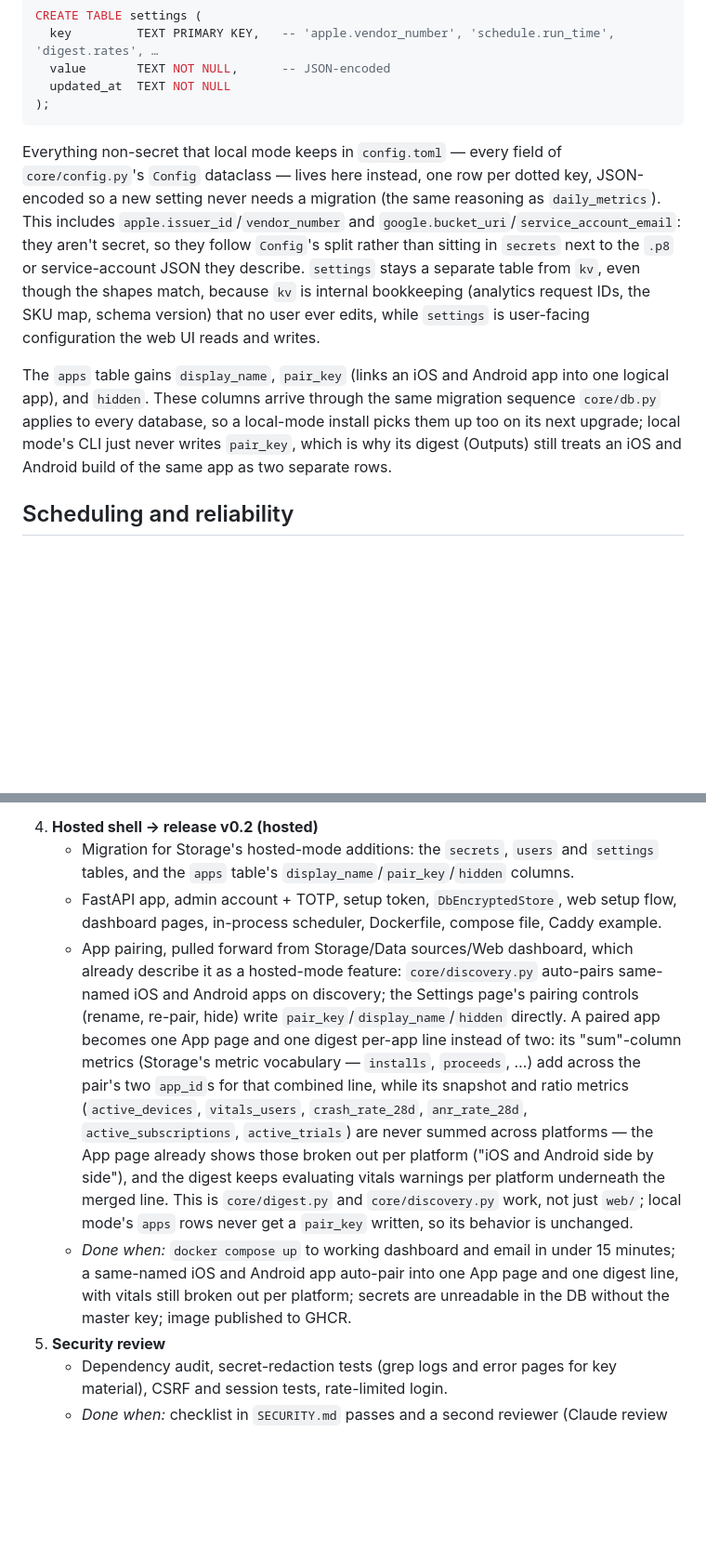
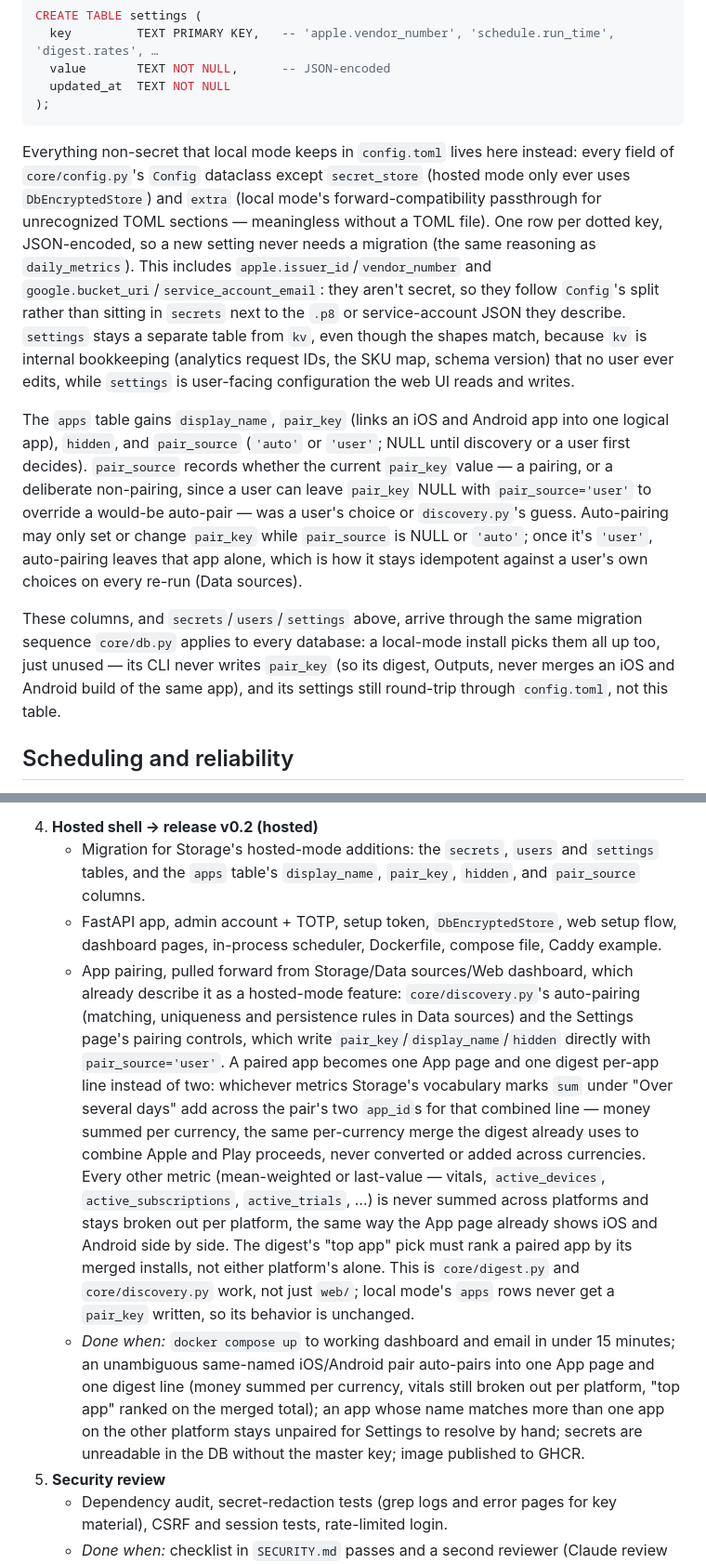
Before and after one commit to romol4/storepulse, a Markdown page: docs/SPEC.md, 2 parts joined by grey strips. Shown at 93% size. Rendered like a GitHub page; blank space fills up the shorter version.

Commit message:
docs: address review — pairing needs uniqueness, persistence, and per-currency sums
Review on PR #7 (0c07207) found the app-pairing text wasn't codeable
as written:

- "Same name" auto-pairing had no rule for a name that matches more
  than one app on a platform (the live account has two Android apps
  both called "Bus Wise") or for surviving discovery's daily re-run
  without clobbering a user's manual pairing/un-pairing. Data sources
  now requires a 1:1 normalized-name match, and Storage adds
  `apps.pair_source` ('auto'/'user') so auto-pairing never overwrites
  a user's own choice, including a deliberate non-pairing.
- "Sum across the pair" for money metrics could be read as one
  cross-currency total. Phase 4 now says summed per currency,
  matching the digest's existing Apple/Play proceeds merge.
- Outputs still said local mode's apps table lacked `pair_key`,
  contradicting Storage's "every database gets the same migration."
  Reworded to match: same column, local mode just never writes it.
- The never-summed metric list in Phase 4 was hand-enumerated and
  already missing crash_rate/anr_rate. Replaced with a rule derived
  from Storage's vocabulary table ("Over several days" != sum) so it
  can't drift as metrics are added.
- Excluded Config.secret_store and .extra from what settings holds.
- Noted the digest's "top app" pick must rank a paired app by its
  merged installs, not either platform's alone.

Co-Authored-By: Claude Sonnet 5 <noreply@anthropic.com>
Claude-Session: https://claude.ai/code/session_01PDqfSwMpXJWveGEt7jR8N6

````diff
--- a/docs/SPEC.md
+++ b/docs/SPEC.md
@@ -250,9 +250,11 @@ CREATE TABLE settings (
 );
 ```
 
-Everything non-secret that local mode keeps in `config.toml` — every field of `core/config.py`'s `Config` dataclass — lives here instead, one row per dotted key, JSON-encoded so a new setting never needs a migration (the same reasoning as `daily_metrics`). This includes `apple.issuer_id`/`vendor_number` and `google.bucket_uri`/`service_account_email`: they aren't secret, so they follow `Config`'s split rather than sitting in `secrets` next to the `.p8` or service-account JSON they describe. `settings` stays a separate table from `kv`, even though the shapes match, because `kv` is internal bookkeeping (analytics request IDs, the SKU map, schema version) that no user ever edits, while `settings` is user-facing configuration the web UI reads and writes.
+Everything non-secret that local mode keeps in `config.toml` lives here instead: every field of `core/config.py`'s `Config` dataclass except `secret_store` (hosted mode only ever uses `DbEncryptedStore`) and `extra` (local mode's forward-compatibility passthrough for unrecognized TOML sections — meaningless without a TOML file). One row per dotted key, JSON-encoded, so a new setting never needs a migration (the same reasoning as `daily_metrics`). This includes `apple.issuer_id`/`vendor_number` and `google.bucket_uri`/`service_account_email`: they aren't secret, so they follow `Config`'s split rather than sitting in `secrets` next to the `.p8` or service-account JSON they describe. `settings` stays a separate table from `kv`, even though the shapes match, because `kv` is internal bookkeeping (analytics request IDs, the SKU map, schema version) that no user ever edits, while `settings` is user-facing configuration the web UI reads and writes.
 
-The `apps` table gains `display_name`, `pair_key` (links an iOS and Android app into one logical app), and `hidden`. These columns arrive through the same migration sequence `core/db.py` applies to every database, so a local-mode install picks them up too on its next upgrade; local mode's CLI just never writes `pair_key`, which is why its digest (Outputs) still treats an iOS and Android build of the same app as two separate rows.
+The `apps` table gains `display_name`, `pair_key` (links an iOS and Android app into one logical app), `hidden`, and `pair_source` (`'auto'` or `'user'`; NULL until discovery or a user first decides). `pair_source` records whether the current `pair_key` value — a pairing, or a deliberate non-pairing, since a user can leave `pair_key` NULL with `pair_source='user'` to override a would-be auto-pair — was a user's choice or `discovery.py`'s guess. Auto-pairing may only set or change `pair_key` while `pair_source` is NULL or `'auto'`; once it's `'user'`, auto-pairing leaves that app alone, which is how it stays idempotent against a user's own choices on every re-run (Data sources).
+
+These columns, and `secrets`/`users`/`settings` above, arrive through the same migration sequence `core/db.py` applies to every database: a local-mode install picks them all up too, just unused — its CLI never writes `pair_key` (so its digest, Outputs, never merges an iOS and Android build of the same app), and its settings still round-trip through `config.toml`, not this table.
 
 ## Scheduling and reliability
 
@@ -376,10 +378,10 @@ Local mode ships first as v0.1 because it is the core plus a CLI; hosted mode wr
 - *Done when:* fixture-driven parser and mapping tests hit exact, hand-verified totals for both reports, and re-runs don't change row counts. Comparing `active_subscriptions`/`active_trials` against App Store Connect's Subscriptions dashboard is deferred to whenever a subscription-bearing app is available to dogfood against — LogicFT's FT apps have no confirmed subscription products today.
 
 4. **Hosted shell → release v0.2 (hosted)**
-   - Migration for Storage's hosted-mode additions: the `secrets`, `users` and `settings` tables, and the `apps` table's `display_name`/`pair_key`/`hidden` columns.
+   - Migration for Storage's hosted-mode additions: the `secrets`, `users` and `settings` tables, and the `apps` table's `display_name`, `pair_key`, `hidden`, and `pair_source` columns.
    - FastAPI app, admin account + TOTP, setup token, `DbEncryptedStore`, web setup flow, dashboard pages, in-process scheduler, Dockerfile, compose file, Caddy example.
-   - App pairing, pulled forward from Storage/Data sources/Web dashboard, which already describe it as a hosted-mode feature: `core/discovery.py` auto-pairs same-named iOS and Android apps on discovery; the Settings page's pairing controls (rename, re-pair, hide) write `pair_key`/`display_name`/`hidden` directly. A paired app becomes one App page and one digest per-app line instead of two: its "sum"-column metrics (Storage's metric vocabulary — `installs`, `proceeds`, …) add across the pair's two `app_id`s for that combined line, while its snapshot and ratio metrics (`active_devices`, `vitals_users`, `crash_rate_28d`, `anr_rate_28d`, `active_subscriptions`, `active_trials`) are never summed across platforms — the App page already shows those broken out per platform ("iOS and Android side by side"), and the digest keeps evaluating vitals warnings per platform underneath the merged line. This is `core/digest.py` and `core/discovery.py` work, not just `web/`; local mode's `apps` rows never get a `pair_key` written, so its behavior is unchanged.
-   - *Done when:* `docker compose up` to working dashboard and email in under 15 minutes; a same-named iOS and Android app auto-pair into one App page and one digest line, with vitals still broken out per platform; secrets are unreadable in the DB without the master key; image published to GHCR.
+   - App pairing, pulled forward from Storage/Data sources/Web dashboard, which already describe it as a hosted-mode feature: `core/discovery.py`'s auto-pairing (matching, uniqueness and persistence rules in Data sources) and the Settings page's pairing controls, which write `pair_key`/`display_name`/`hidden` directly with `pair_source='user'`. A paired app becomes one App page and one digest per-app line instead of two: whichever metrics Storage's vocabulary marks `sum` under "Over several days" add across the pair's two `app_id`s for that combined line — money summed per currency, the same per-currency merge the digest already uses to combine Apple and Play proceeds, never converted or added across currencies. Every other metric (mean-weighted or last-value — vitals, `active_devices`, `active_subscriptions`, `active_trials`, …) is never summed across platforms and stays broken out per platform, the same way the App page already shows iOS and Android side by side. The digest's "top app" pick must rank a paired app by its merged installs, not either platform's alone. This is `core/digest.py` and `core/discovery.py` work, not just `web/`; local mode's `apps` rows never get a `pair_key` written, so its behavior is unchanged.
+   - *Done when:* `docker compose up` to working dashboard and email in under 15 minutes; an unambiguous same-named iOS/Android pair auto-pairs into one App page and one digest line (money summed per currency, vitals still broken out per platform, "top app" ranked on the merged total); an app whose name matches more than one app on the other platform stays unpaired for Settings to resolve by hand; secrets are unreadable in the DB without the master key; image published to GHCR.
 5. **Security review**
    - Dependency audit, secret-redaction tests (grep logs and error pages for key material), CSRF and session tests, rate-limited login.
    - *Done when:* checklist in `SECURITY.md` passes and a second reviewer (Claude review pass) finds no open high-severity issues.
````
Also changed, not shown: other parts of docs/SPEC.md (+2 -2 lines).
